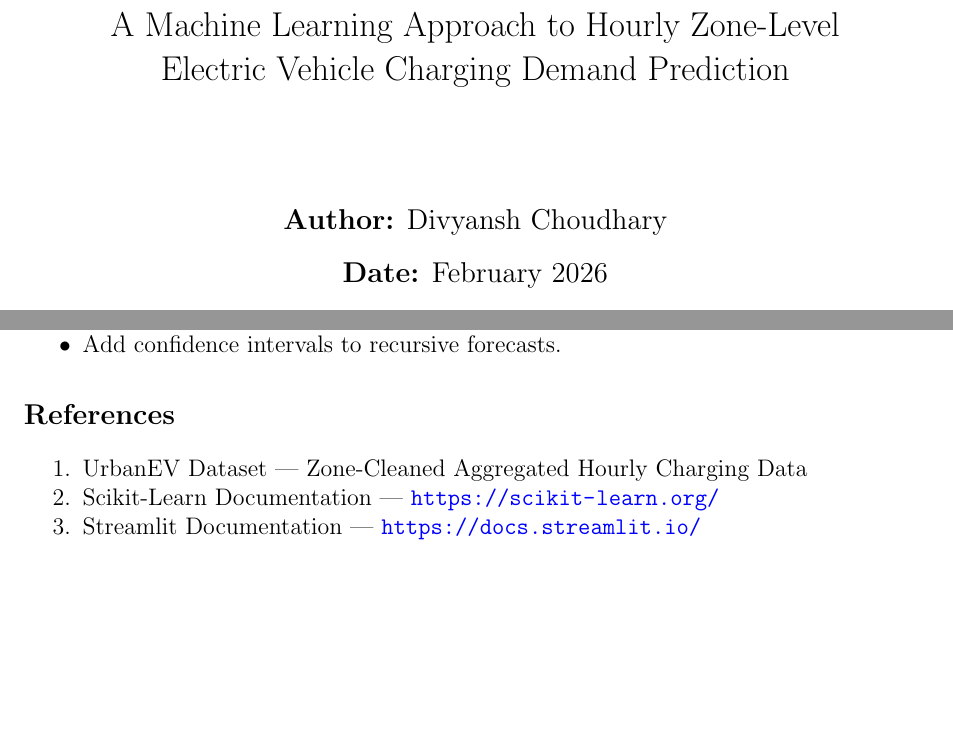
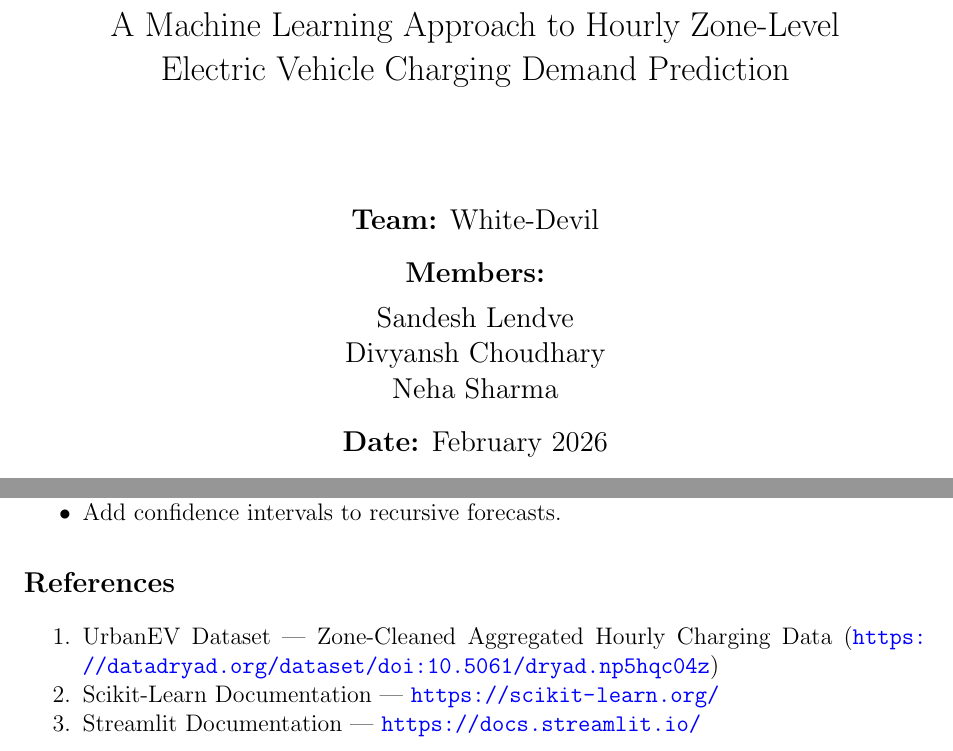
Before and after one commit to mrsandy1965/ev-demand-dashboard, a LaTeX document (report.tex): two parts of pages 1 and 11 of 11, joined at a grey line, cut so that both start at the same text, the shorter picture padded with empty space. Compiled offline with pdfLaTeX.

Commit message:
Updated Readme and Report File

```diff
--- a/report.tex
+++ b/report.tex
@@ -49,7 +49,11 @@
 {\Large A Machine Learning Approach to Hourly Zone-Level \\ Electric Vehicle Charging Demand Prediction\par}
 \vspace{2cm}
 {\large
-\textbf{Author:} Divyansh Choudhary \\[0.3cm]
+\textbf{Team:} White-Devil \\[0.3cm]
+\textbf{Members:} \\[0.15cm]
+Sandesh Lendve \\
+Divyansh Choudhary \\
+Neha Sharma \\[0.3cm]
 \textbf{Date:} February 2026 \\[0.3cm]
 \textbf{Dataset:} UrbanEV — Zone-Cleaned Aggregated (Hourly) \\[0.3cm]
 \textbf{Tools:} Python, Scikit-Learn, Streamlit, Plotly
@@ -374,7 +378,7 @@ ev-demand-dashboard/
 % ══════════════════════════════════════════════════════════
 \section*{References}
 \begin{enumerate}[noitemsep]
-  \item UrbanEV Dataset — Zone-Cleaned Aggregated Hourly Charging Data
+  \item UrbanEV Dataset — Zone-Cleaned Aggregated Hourly Charging Data (\url{https://datadryad.org/dataset/doi:10.5061/dryad.np5hqc04z})
   \item Scikit-Learn Documentation — \url{https://scikit-learn.org/}
   \item Streamlit Documentation — \url{https://docs.streamlit.io/}
 \end{enumerate}
```
Also changed, not shown: Readme.md, 1 other file.
